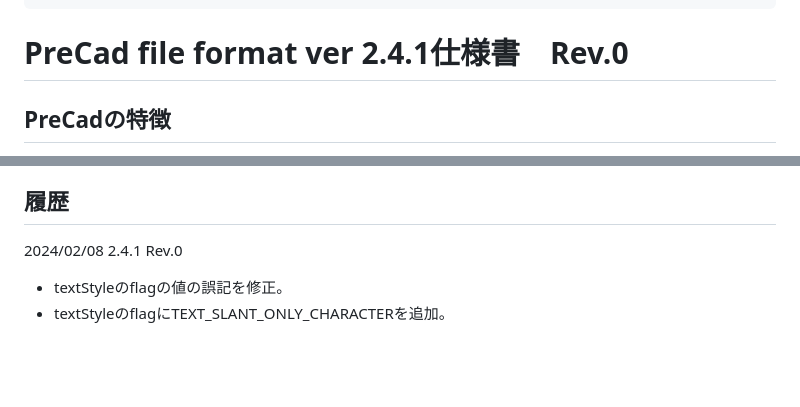
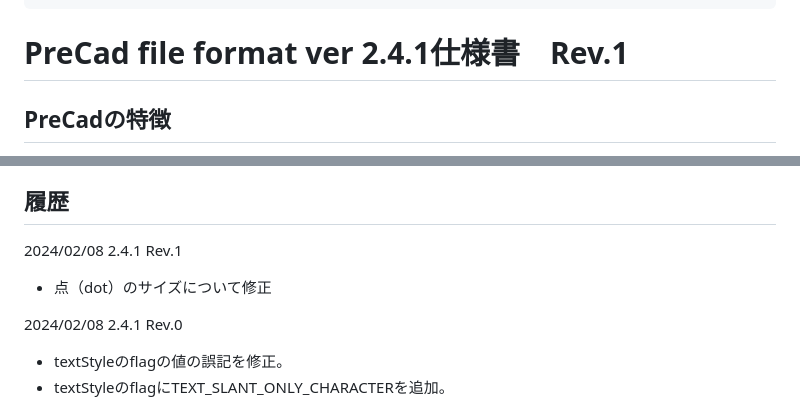
Before and after one commit to JinkiKeikaku/PreCadDocuments, a Markdown page: PreCadFormat.md, 2 parts joined by grey strips. Drawn GitHub-style; blank space fills up the shorter version.

Commit message:
revision修正

```diff
--- a/PreCadFormat.md
+++ b/PreCadFormat.md
@@ -8,7 +8,7 @@ print_background: false
 title: PreCad file format
 ---
 
-# PreCad file format ver 2.4.1仕様書　Rev.0
+# PreCad file format ver 2.4.1仕様書　Rev.1
 ## PreCadの特徴
 - PreCadは2DCADです。複数のページを作成することができます。
 - 各ページにはレイヤーの他にシートがあります。シートは縮尺を設定できます。
@@ -727,6 +727,9 @@ controlPoints(cp(s(sx0 sy0)e(ex0 ey0)cp(s(sx1 sy1)e(ex1 ey1))...))
 そのためバージョン2.2.0で短縮形を設けました。
 
 ## 履歴
+2024/02/08 2.4.1 Rev.1
+- 点（dot）のサイズについて修正
+
 2024/02/08 2.4.1 Rev.0
 - textStyleのflagの値の誤記を修正。
 - textStyleのflagにTEXT_SLANT_ONLY_CHARACTERを追加。
```
